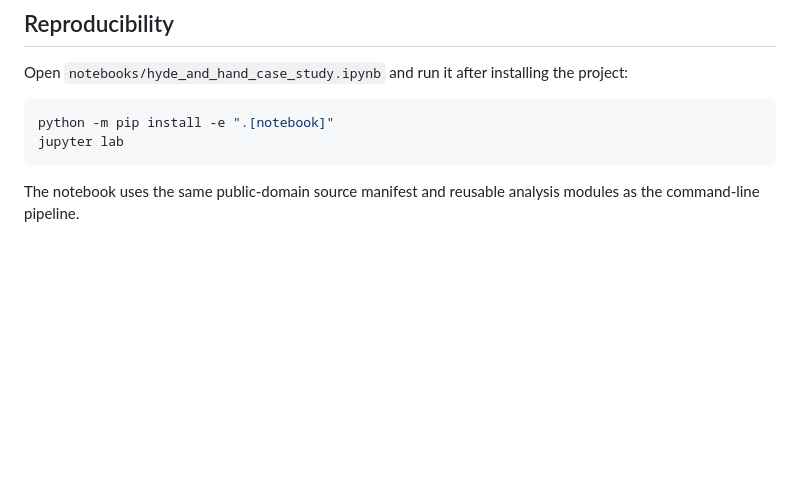
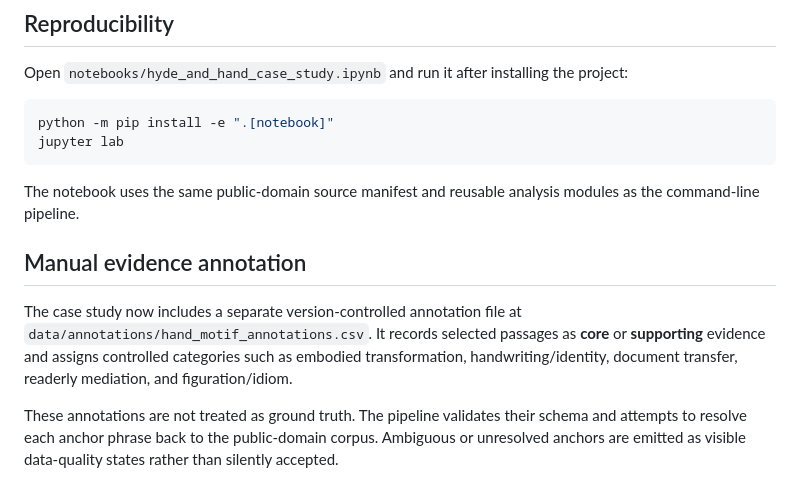
Before and after one commit to hand-lauraelizabeth/stevenson-text-analysis, a Markdown page: docs/HYDE_AND_HAND_CASE_STUDY.md, the part around the change. GitHub-like rendering; blank space fills up the shorter version.

Commit message:
Connect manual annotations to Hyde and Hand case study

````diff
--- a/docs/HYDE_AND_HAND_CASE_STUDY.md
+++ b/docs/HYDE_AND_HAND_CASE_STUDY.md
@@ -64,3 +64,9 @@ jupyter lab
 ```
 
 The notebook uses the same public-domain source manifest and reusable analysis modules as the command-line pipeline.
+
+## Manual evidence annotation
+
+The case study now includes a separate version-controlled annotation file at `data/annotations/hand_motif_annotations.csv`. It records selected passages as **core** or **supporting** evidence and assigns controlled categories such as embodied transformation, handwriting/identity, document transfer, readerly mediation, and figuration/idiom.
+
+These annotations are not treated as ground truth. The pipeline validates their schema and attempts to resolve each anchor phrase back to the public-domain corpus. Ambiguous or unresolved anchors are emitted as visible data-quality states rather than silently accepted.
````
